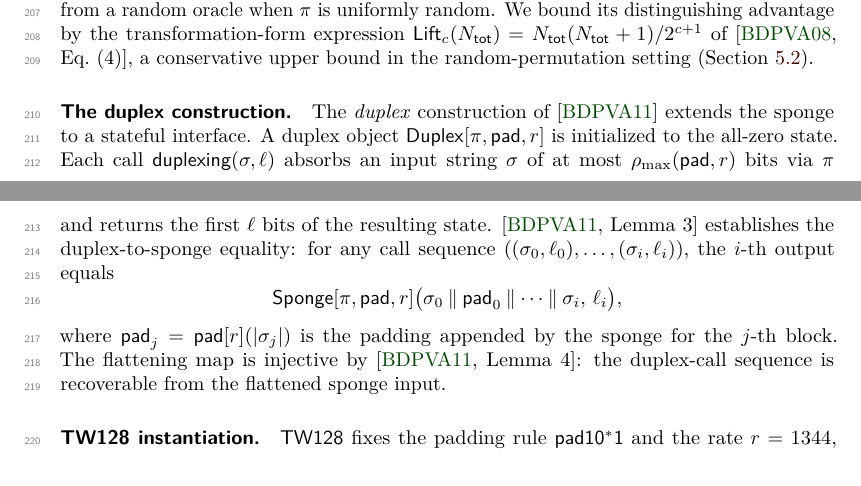
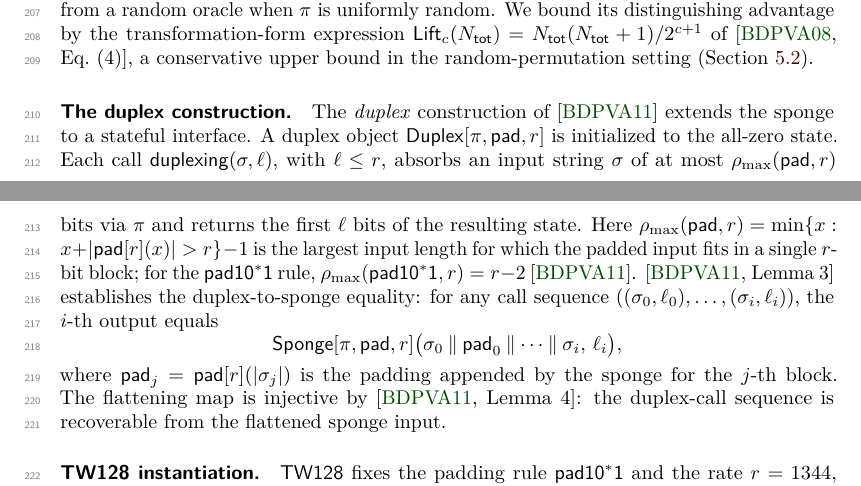
Before and after one commit to codahale/treewrap, a LaTeX document (paper/main.tex, which reads paper/sections/02-preliminaries.tex): two parts of pages 5 and 6 of 62, joined at a grey line, cut so that both start at the same text. Compiled offline with pdfLaTeX.

Commit message:
State the sponge and duplex hypotheses the cited definitions carry
The preliminaries' paraphrase of the BDPV08/BDPV11 sponge and duplex
definitions silently dropped three conditions the sources state
explicitly. The rate range now reads 1 <= r < b, excluding the
zero-capacity endpoint that BDPV08 Definition 2 rules out. The duplex
interface now carries the ell <= r requirement from BDPV11 Algorithm 2,
without which the duplex-to-sponge equality of Lemma 3 fails. And
rho_max, previously introduced only by usage, now gets its BDPV11
definition (the largest input length whose padded form fits in a
single r-bit block) together with the pad10*1 value r - 2, giving the
TW instantiation's "therefore rho_max = 1342" an actual premise.

Resolves the duplex-spec-omissions review cluster.

```diff
--- a/paper/sections/02-preliminaries.tex
+++ b/paper/sections/02-preliminaries.tex
@@ -122,9 +122,13 @@ random-permutation setting (\Cref{sec:loss-terms}).
 The \emph{duplex} construction of \cite{BDPV11} extends the sponge to
 a stateful interface. A duplex object $\Duplex[\pi, \mathsf{pad}, r]$
 is initialized to the all-zero state. Each call $\duplexing(\sigma,
-\ell)$ absorbs an input string $\sigma$ of at most
+\ell)$, with $\ell \leq r$, absorbs an input string $\sigma$ of at most
 $\rho_{\max}(\mathsf{pad}, r)$ bits via $\pi$ and returns the first
-$\ell$ bits of the resulting state. \cite[Lemma~3]{BDPV11}
+$\ell$ bits of the resulting state. Here $\rho_{\max}(\mathsf{pad}, r)
+= \min\{x : x + |\mathsf{pad}[r](x)| > r\} - 1$ is the largest input
+length for which the padded input fits in a single $r$-bit block; for
+the $\padtenone$ rule, $\rho_{\max}(\padtenone, r) = r - 2$
+\cite{BDPV11}. \cite[Lemma~3]{BDPV11}
 establishes the duplex-to-sponge equality: for any call
 sequence $((\sigma_0, \ell_0), \dots, (\sigma_i, \ell_i))$, the $i$-th
 output equals
```
Also changed, not shown: paper/sections/02-preliminaries.tex (2 more changed lines).
